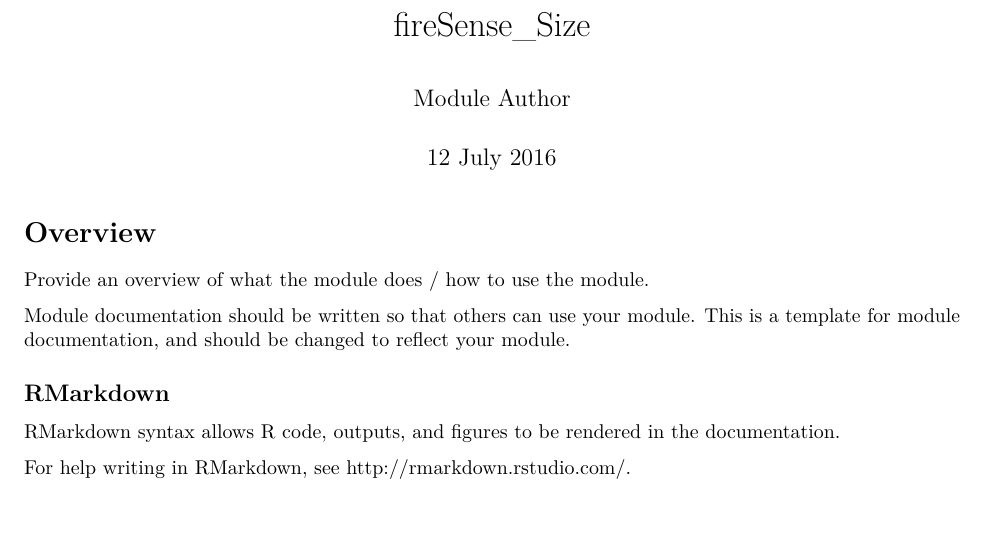
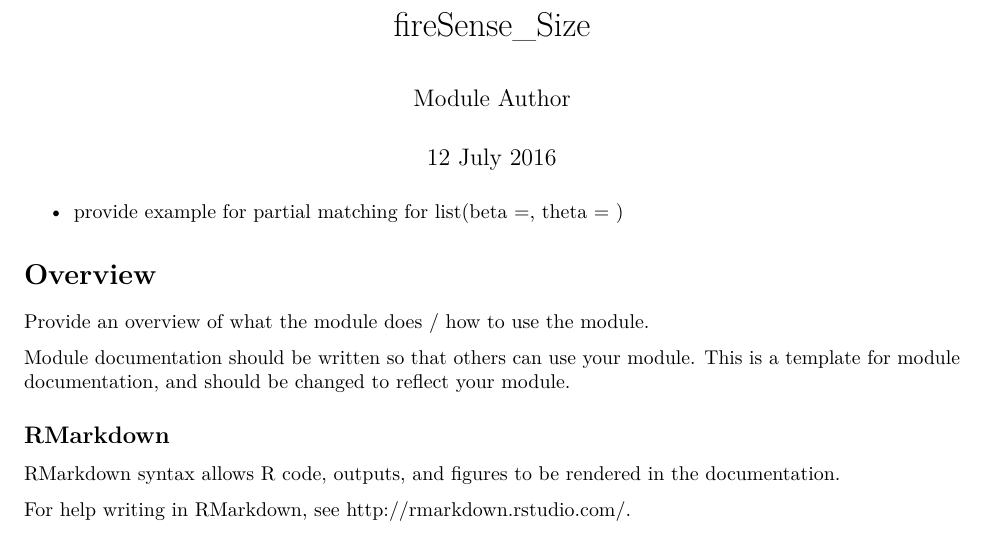
Before and after one commit to PredictiveEcology/fireSense_SizeFit, an R Markdown document (fireSense_SizeFit.Rmd): part of page 1 of 2, cut so that both start at the same text. Rendered offline with R 4.5, knitr and Pandoc, then LaTeX, with nearby package versions; some code elsewhere in the file could not run offline.

Commit message:
Note for partial matching

```diff
--- a/fireSense_SizeFit.Rmd
+++ b/fireSense_SizeFit.Rmd
@@ -4,6 +4,8 @@ author: "Module Author"
 date: "12 July 2016"
 output: pdf_document
 ---
+
+- provide example for partial matching for list(beta =, theta = )
 
 # Overview
 
```
